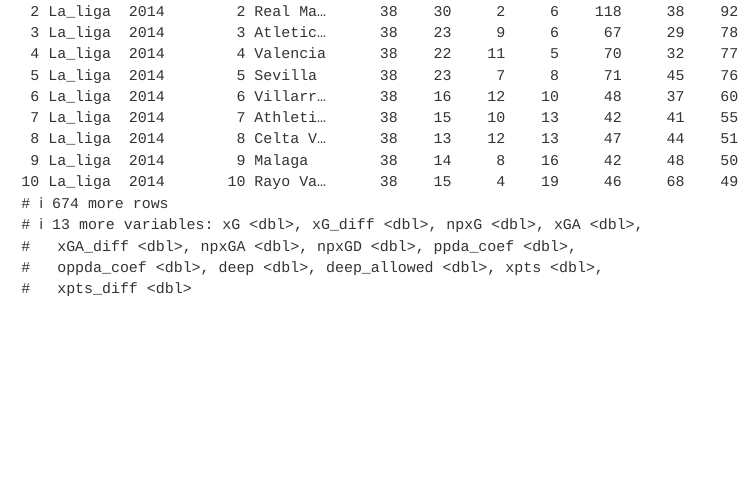
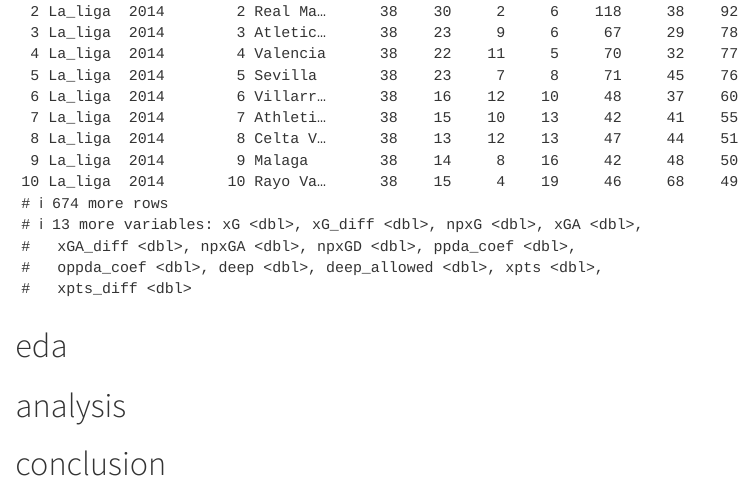
Before and after one commit to nikMedizza/Dashboard_Statistics, a Quarto document (Report_Dashboard.qmd): the page in a window 1100 px wide, from 1200 px down. Rendered offline with R 4.5, knitr and Pandoc in place of Quarto, with nearby package versions; some code elsewhere in the file could not run offline.

Commit message:
Changes in the report

````diff
--- a/Report_Dashboard.qmd
+++ b/Report_Dashboard.qmd
@@ -78,3 +78,9 @@
 
 
 ```
+
+# eda
+
+# analysis
+
+# conclusion
````
